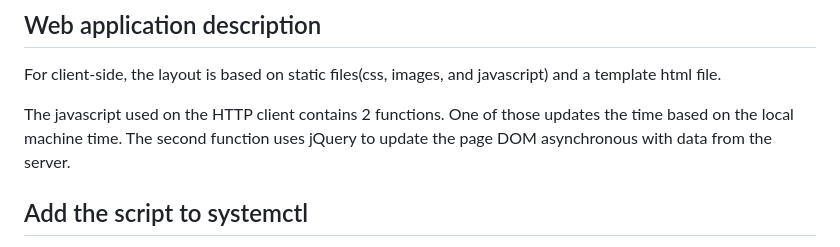
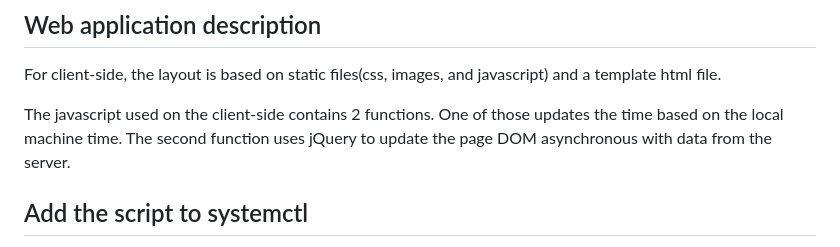
Before and after one commit to sgabriel190/rpi-temperature, a Markdown page: readme.md, the part around the change. Rendered like a GitHub page.

```diff
--- a/readme.md
+++ b/readme.md
@@ -47,7 +47,7 @@ The setup for this project is simple. As it is displayed above, the electronic p
 
 For client-side, the layout is based on static files(css, images, and javascript) and a template html file.
 
-The javascript used on the HTTP client contains 2 functions. One of those updates the time based on the local machine time. The second function uses jQuery to update the page DOM asynchronous with data from the server.
+The javascript used on the client-side contains 2 functions. One of those updates the time based on the local machine time. The second function uses jQuery to update the page DOM asynchronous with data from the server.
 
 ## Add the script to systemctl
 
```
